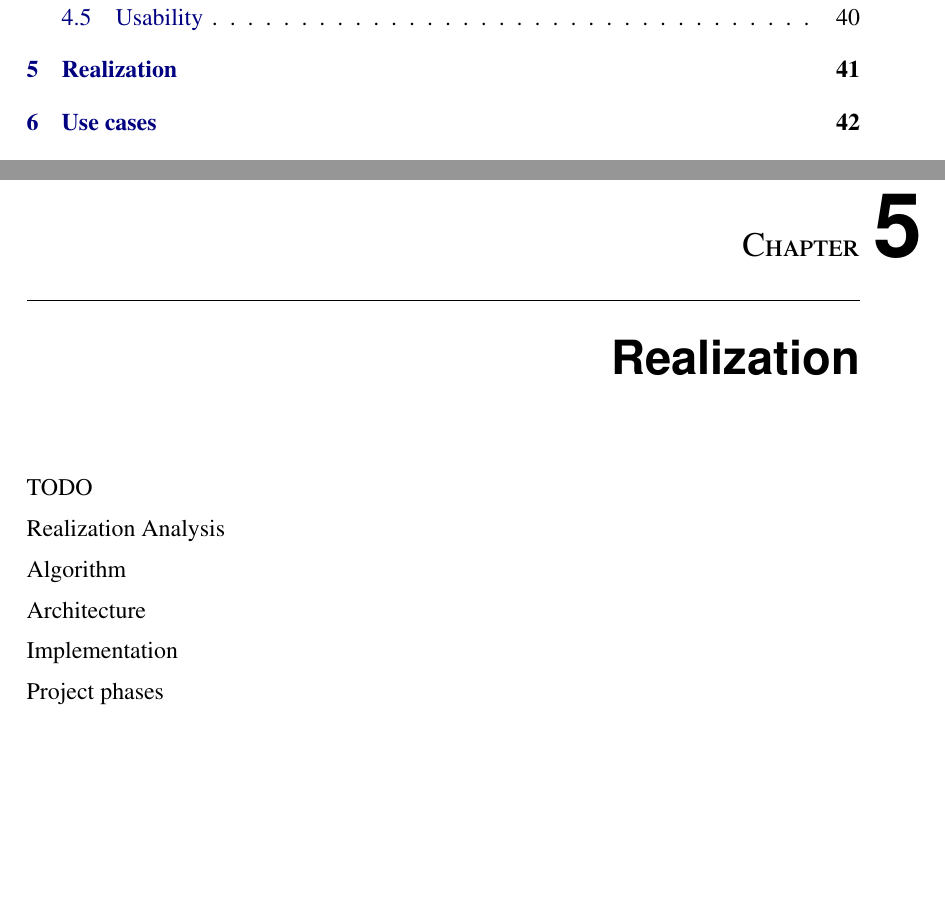
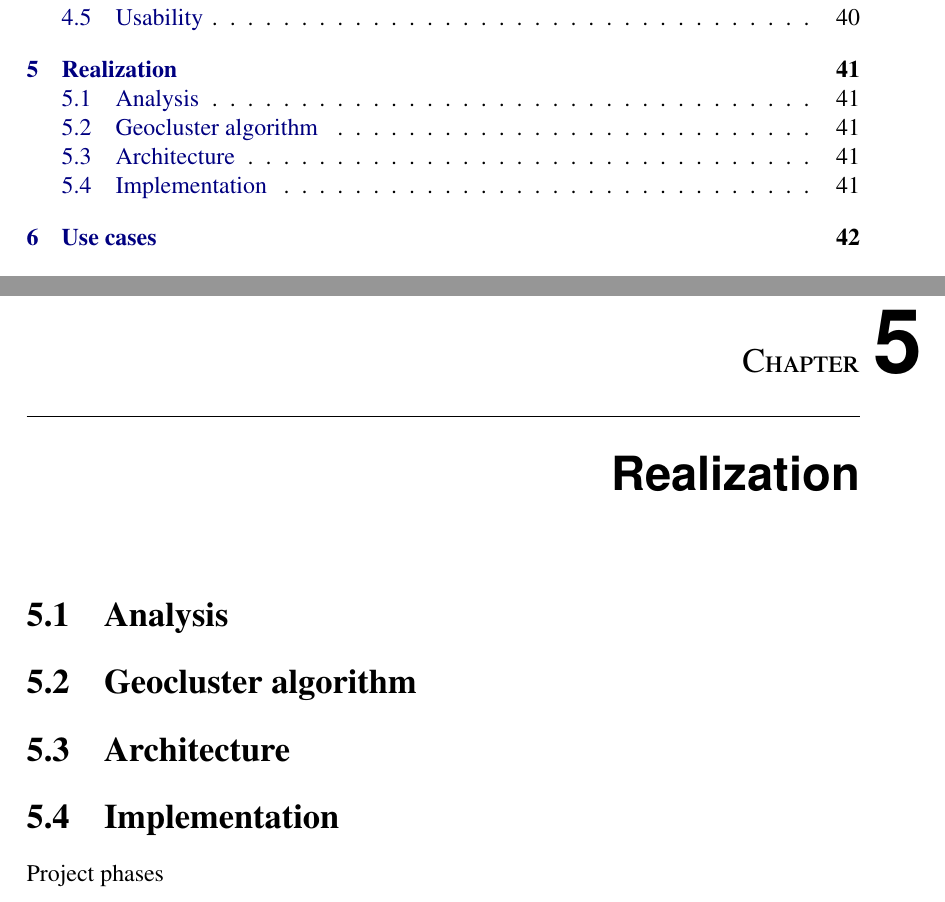
Before and after one commit to dasjo/Geocluster-thesis, a LaTeX thesis (thesis-dabernig.tex, which reads chapters/05_realization.tex, chapters/05a_analysis.tex, chapters/05b_algorithm.tex): two parts of pages 6 and 47 of 57, joined at a grey line, cut so that both start at the same text, the shorter picture padded with empty space. Compiled offline with pdfLaTeX.

Commit message:
Structure.

```diff
--- a/chapters/05_realization.tex
+++ b/chapters/05_realization.tex
@@ -5,15 +5,9 @@
 
 \chapter{Realization}
 
-TODO
-
-Realization
-	Analysis
-
-	Algorithm
-
-	Architecture
-
-	Implementation
+\input{chapters/05a_analysis}
+\input{chapters/05b_algorithm}
+\input{chapters/05c_architecture}
+\input{chapters/05d_implementation}
 
 	Project phases
--- /dev/null
+++ b/chapters/05a_analysis.tex
@@ -0,0 +1,7 @@
+
+%
+% realization - analysis
+%
+
+\section{Analysis}
+\label{chapter:analysis}
--- /dev/null
+++ b/chapters/05b_algorithm.tex
@@ -0,0 +1,7 @@
+
+%
+% realization - algorithm
+%
+
+\section{Geocluster algorithm}
+\label{chapter:algorithm}
--- /dev/null
+++ b/chapters/05c_architecture.tex
@@ -0,0 +1,7 @@
+
+%
+% realization - architecture
+%
+
+\section{Architecture}
+\label{chapter:architecture}
```
Also changed, not shown: chapters/01_introduction.tex (+1 -1 lines), chapters/03b_drupal_mapping.tex (+1 -0 lines), chapters/05d_implementation.tex (added, +7 -0 lines), 4 other files.
